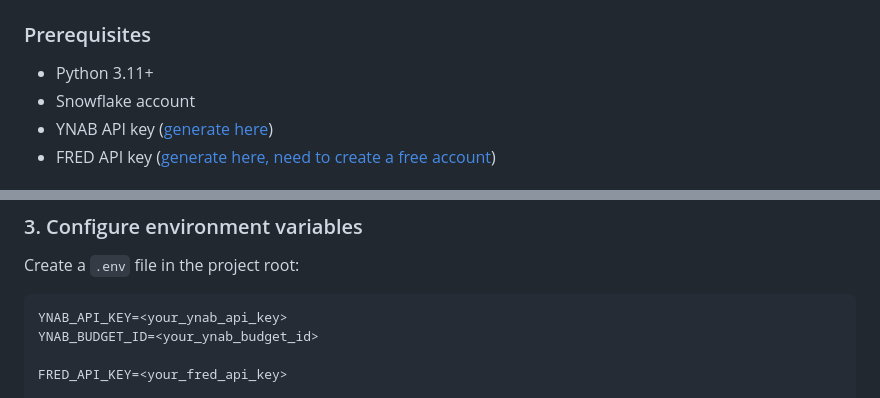
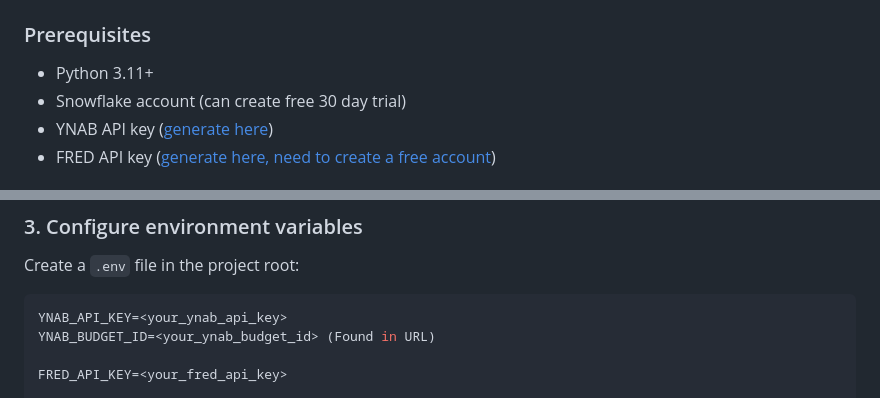
Before and after one commit to jranders92/YnabDbtModel, a Markdown page: README.md, 2 parts joined by grey strips. Drawn GitHub-style.

Commit message:
Update README with additional details on Snowflake trial and YNAB budget ID location

````diff
--- a/README.md
+++ b/README.md
@@ -122,7 +122,7 @@ Two GitHub Actions workflows manage the deployment lifecycle:
 ### Prerequisites
 
 - Python 3.11+
-- Snowflake account
+- Snowflake account (can create free 30 day trial)
 - YNAB API key ([generate here](https://app.ynab.com/settings/developer))
 - FRED API key ([generate here, need to create a free account](https://fred.stlouisfed.org/docs/api/api_key.html))
 
@@ -183,7 +183,7 @@ Create a `.env` file in the project root:
 
 ```env
 YNAB_API_KEY=<your_ynab_api_key>
-YNAB_BUDGET_ID=<your_ynab_budget_id>
+YNAB_BUDGET_ID=<your_ynab_budget_id> (Found in URL)
 
 FRED_API_KEY=<your_fred_api_key>
 
````
